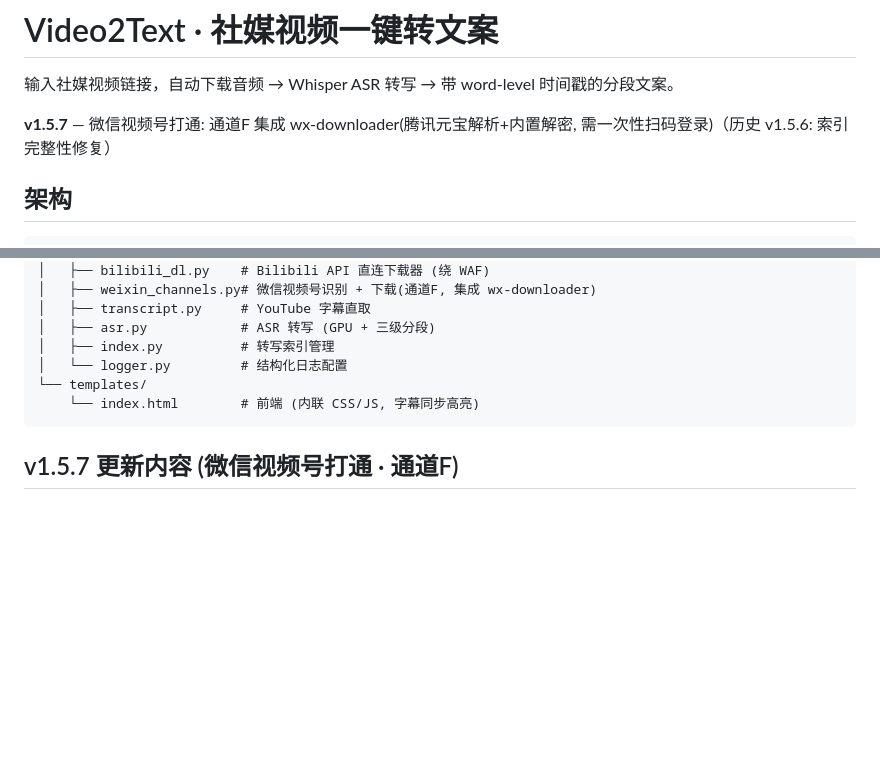
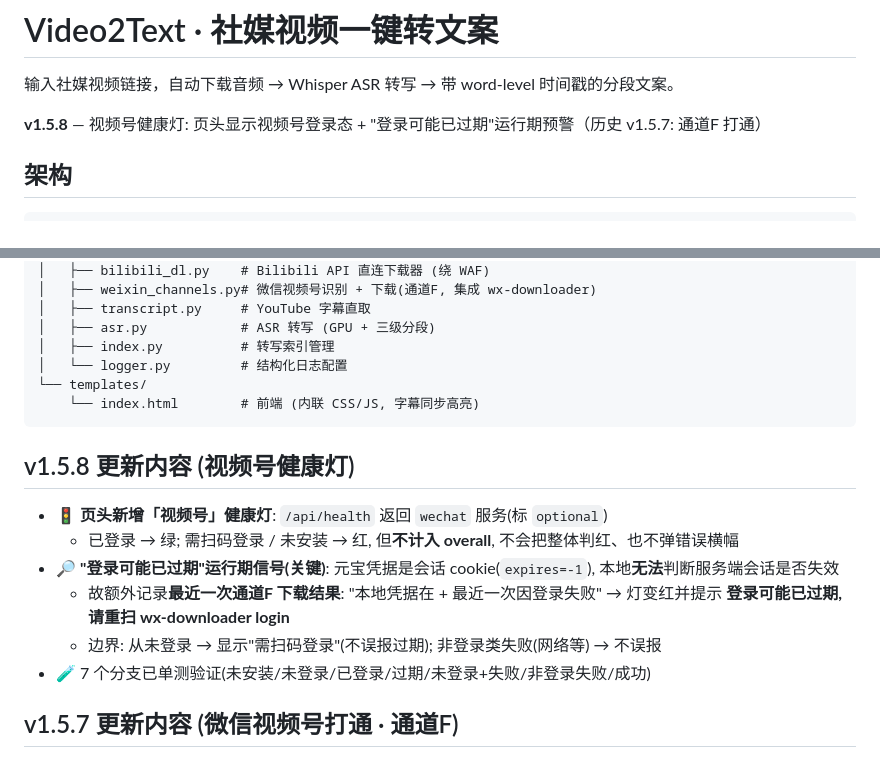
Before and after one commit to SCTS-TJ/Video2Text, a Markdown page: README.md, 2 parts joined by grey strips. Drawn GitHub-style; blank space fills up the shorter version.

Commit message:
docs: README v1.5.8 (视频号健康灯)

````diff
--- a/README.md
+++ b/README.md
@@ -2,7 +2,7 @@
 
 输入社媒视频链接，自动下载音频 → Whisper ASR 转写 → 带 word-level 时间戳的分段文案。
 
-**v1.5.7** — 微信视频号打通: 通道F 集成 wx-downloader(腾讯元宝解析+内置解密, 需一次性扫码登录)（历史 v1.5.6: 索引完整性修复）
+**v1.5.8** — 视频号健康灯: 页头显示视频号登录态 + "登录可能已过期"运行期预警（历史 v1.5.7: 通道F 打通）
 
 ## 架构
 
@@ -111,6 +111,15 @@ Video2Text/
     └── index.html        # 前端 (内联 CSS/JS, 字幕同步高亮)
 ```
 
+## v1.5.8 更新内容 (视频号健康灯)
+
+- 🚦 **页头新增「视频号」健康灯**: `/api/health` 返回 `wechat` 服务(标 `optional`)
+  - 已登录 → 绿; 需扫码登录 / 未安装 → 红, 但**不计入 overall**, 不会把整体判红、也不弹错误横幅
+- 🔎 **"登录可能已过期"运行期信号(关键)**: 元宝凭据是会话 cookie(`expires=-1`), 本地**无法**判断服务端会话是否失效
+  - 故额外记录**最近一次通道F 下载结果**: "本地凭据在 + 最近一次因登录失败" → 灯变红并提示 **登录可能已过期, 请重扫 wx-downloader login**
+  - 边界: 从未登录 → 显示"需扫码登录"(不误报过期); 非登录类失败(网络等) → 不误报
+- 🧪 7 个分支已单测验证(未安装/未登录/已登录/过期/未登录+失败/非登录失败/成功)
+
 ## v1.5.7 更新内容 (微信视频号打通 · 通道F)
 
 - 🎉 **视频号可自动下载**: 集成开源 `wx-downloader`(PyPI, 纯 Python)
````
